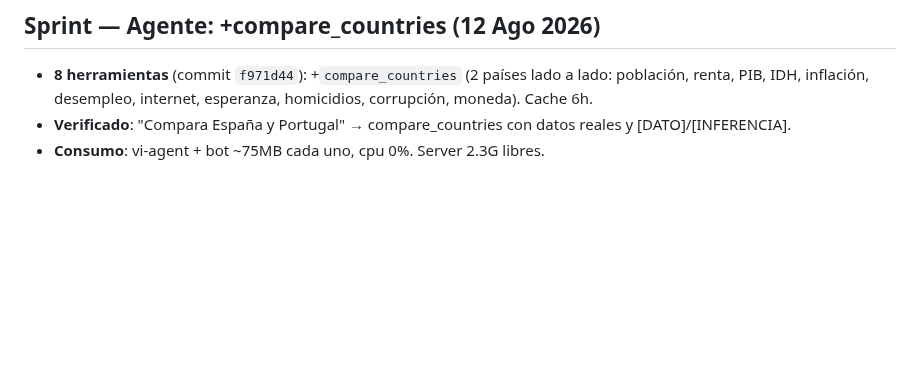
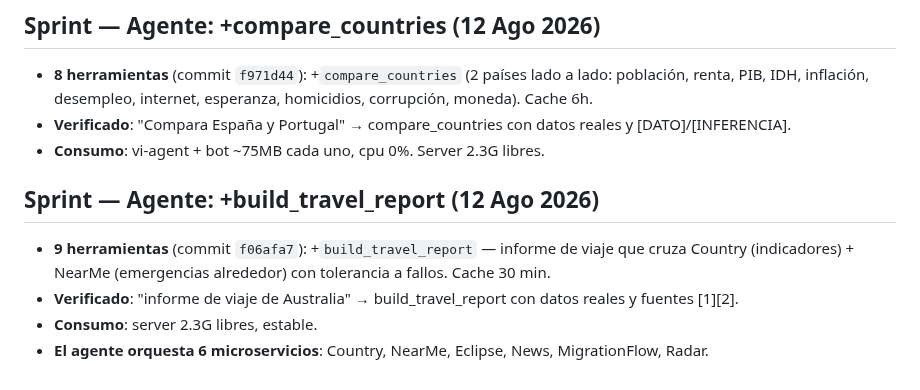
Before and after one commit to mcasrom/intelligence-hub, a Markdown page: WAYAHEAD.md, the part around the change. GitHub-like rendering; blank space fills up the shorter version.

Commit message:
WAYAHEAD: agente +build_travel_report

```diff
--- a/WAYAHEAD.md
+++ b/WAYAHEAD.md
@@ -275,3 +275,10 @@
 - **8 herramientas** (commit `f971d44`): +`compare_countries` (2 países lado a lado: población, renta, PIB, IDH, inflación, desempleo, internet, esperanza, homicidios, corrupción, moneda). Cache 6h.
 - **Verificado**: "Compara España y Portugal" → compare_countries con datos reales y [DATO]/[INFERENCIA].
 - **Consumo**: vi-agent + bot ~75MB cada uno, cpu 0%. Server 2.3G libres.
+
+## Sprint — Agente: +build_travel_report (12 Ago 2026)
+
+- **9 herramientas** (commit `f06afa7`): +`build_travel_report` — informe de viaje que cruza Country (indicadores) + NearMe (emergencias alrededor) con tolerancia a fallos. Cache 30 min.
+- **Verificado**: "informe de viaje de Australia" → build_travel_report con datos reales y fuentes [1][2].
+- **Consumo**: server 2.3G libres, estable.
+- **El agente orquesta 6 microservicios**: Country, NearMe, Eclipse, News, MigrationFlow, Radar.
```
